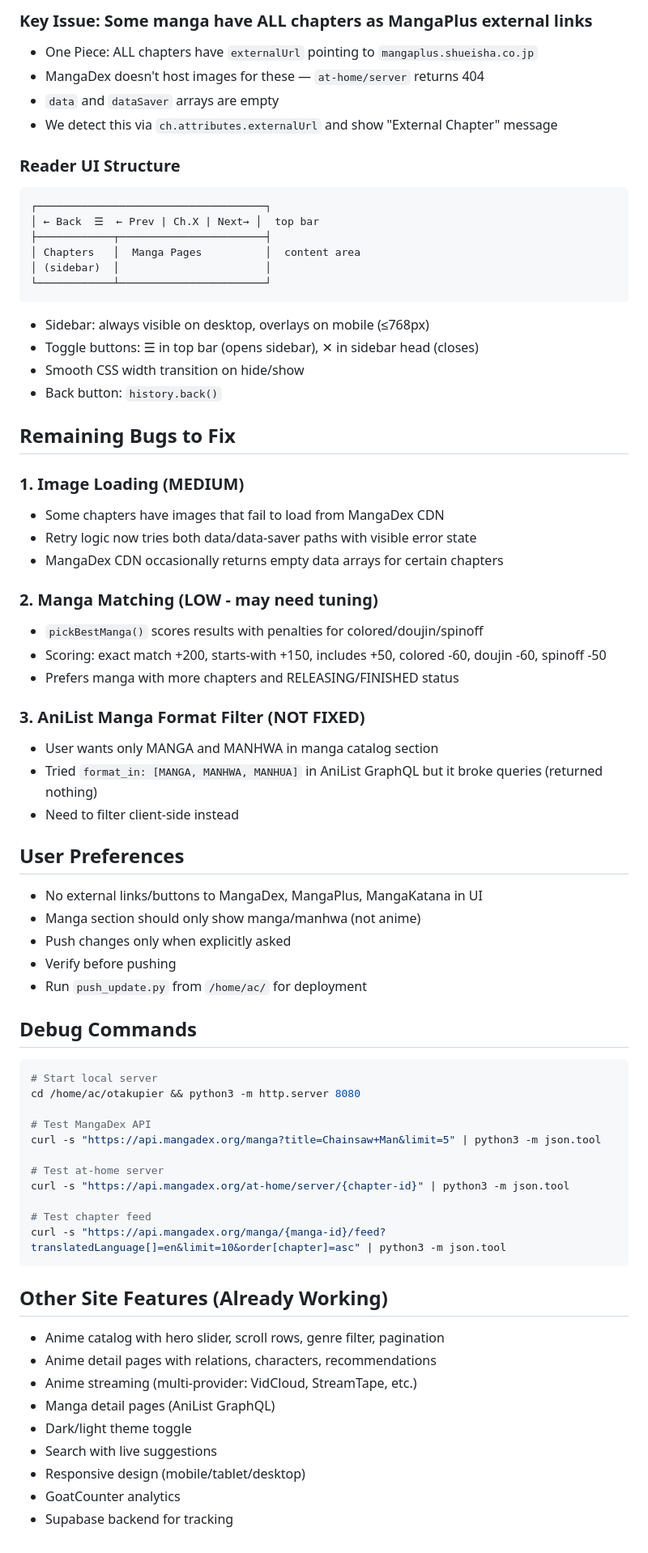
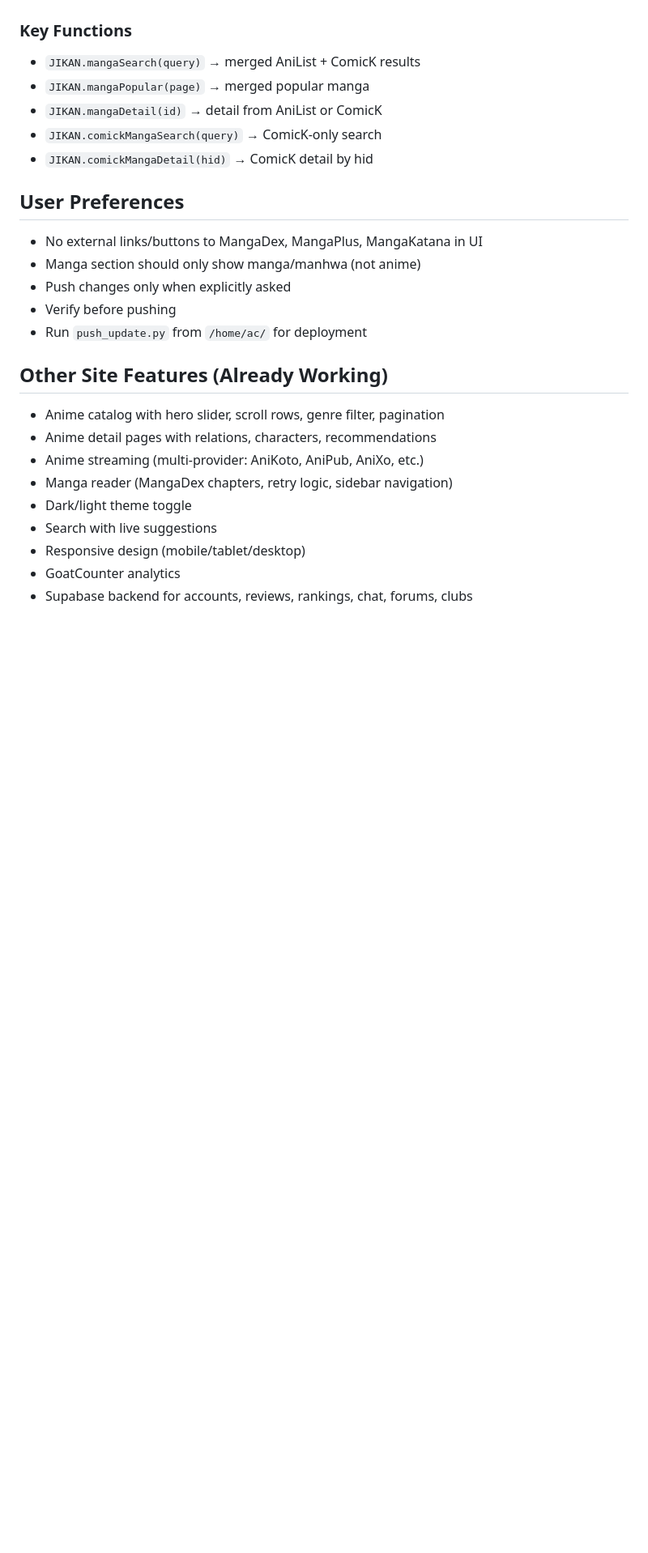
Before and after one commit to SoukoX/otakupier, a Markdown page: session.md, the part around one of its changes. Shown at 81% size. GitHub-like rendering; blank space fills up the shorter version.

````diff
--- a/session.md
+++ b/session.md
@@ -49,40 +66,10 @@ Manga feature is built and mostly working. SEO overhaul completed.
 
-### Key Issue: Some manga have ALL chapters as MangaPlus external links
-- One Piece: ALL chapters have `externalUrl` pointing to `mangaplus.shueisha.co.jp`
-- MangaDex doesn't host images for these — `at-home/server` returns 404
-- `data` and `dataSaver` arrays are empty
-- We detect this via `ch.attributes.externalUrl` and show "External Chapter" message
-
-### Reader UI Structure
-```
-┌────────────────────────────────────┐
-│ ← Back  ☰  ← Prev | Ch.X | Next→ │  top bar
-├────────────┬───────────────────────┤
-│ Chapters   │  Manga Pages          │  content area
-│ (sidebar)  │                       │
-└────────────┴───────────────────────┘
-```
-- Sidebar: always visible on desktop, overlays on mobile (≤768px)
-- Toggle buttons: ☰ in top bar (opens sidebar), ✕ in sidebar head (closes)
-- Smooth CSS width transition on hide/show
-- Back button: `history.back()`
-
-## Remaining Bugs to Fix
-
-### 1. Image Loading (MEDIUM)
-- Some chapters have images that fail to load from MangaDex CDN
-- Retry logic now tries both data/data-saver paths with visible error state
-- MangaDex CDN occasionally returns empty data arrays for certain chapters
-
-### 2. Manga Matching (LOW - may need tuning)
-- `pickBestManga()` scores results with penalties for colored/doujin/spinoff
-- Scoring: exact match +200, starts-with +150, includes +50, colored -60, doujin -60, spinoff -50
-- Prefers manga with more chapters and RELEASING/FINISHED status
-
-### 3. AniList Manga Format Filter (NOT FIXED)
-- User wants only MANGA and MANHWA in manga catalog section
-- Tried `format_in: [MANGA, MANHWA, MANHUA]` in AniList GraphQL but it broke queries (returned nothing)
-- Need to filter client-side instead
+### Key Functions
+- `JIKAN.mangaSearch(query)` → merged AniList + ComicK results
+- `JIKAN.mangaPopular(page)` → merged popular manga
+- `JIKAN.mangaDetail(id)` → detail from AniList or ComicK
+- `JIKAN.comickMangaSearch(query)` → ComicK-only search
+- `JIKAN.comickMangaDetail(hid)` → ComicK detail by hid
 
 ## User Preferences
 - No external links/buttons to MangaDex, MangaPlus, MangaKatana in UI
@@ -91,28 +78,13 @@ Manga feature is built and mostly working. SEO overhaul completed.
 - Verify before pushing
 - Run `push_update.py` from `/home/ac/` for deployment
 
-## Debug Commands
-```bash
-# Start local server
-cd /home/ac/otakupier && python3 -m http.server 8080
-
-# Test MangaDex API
-curl -s "https://api.mangadex.org/manga?title=Chainsaw+Man&limit=5" | python3 -m json.tool
-
-# Test at-home server
-curl -s "https://api.mangadex.org/at-home/server/{chapter-id}" | python3 -m json.tool
-
-# Test chapter feed
-curl -s "https://api.mangadex.org/manga/{manga-id}/feed?translatedLanguage[]=en&limit=10&order[chapter]=asc" | python3 -m json.tool
-```
-
 ## Other Site Features (Already Working)
 - Anime catalog with hero slider, scroll rows, genre filter, pagination
 - Anime detail pages with relations, characters, recommendations
-- Anime streaming (multi-provider: VidCloud, StreamTape, etc.)
-- Manga detail pages (AniList GraphQL)
+- Anime streaming (multi-provider: AniKoto, AniPub, AniXo, etc.)
+- Manga reader (MangaDex chapters, retry logic, sidebar navigation)
 - Dark/light theme toggle
 - Search with live suggestions
 - Responsive design (mobile/tablet/desktop)
 - GoatCounter analytics
-- Supabase backend for tracking
+- Supabase backend for accounts, reviews, rankings, chat, forums, clubs
````
Also changed, not shown: other parts of session.md (+55 -38 lines).
